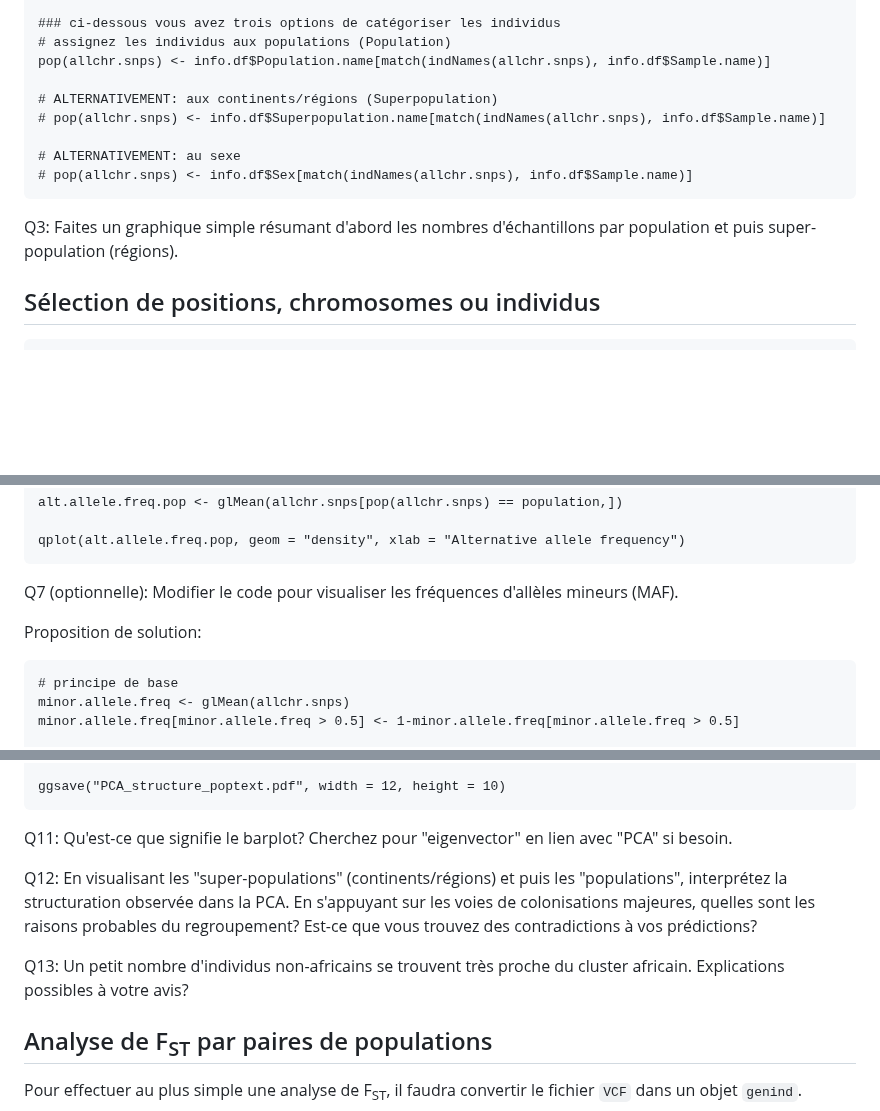
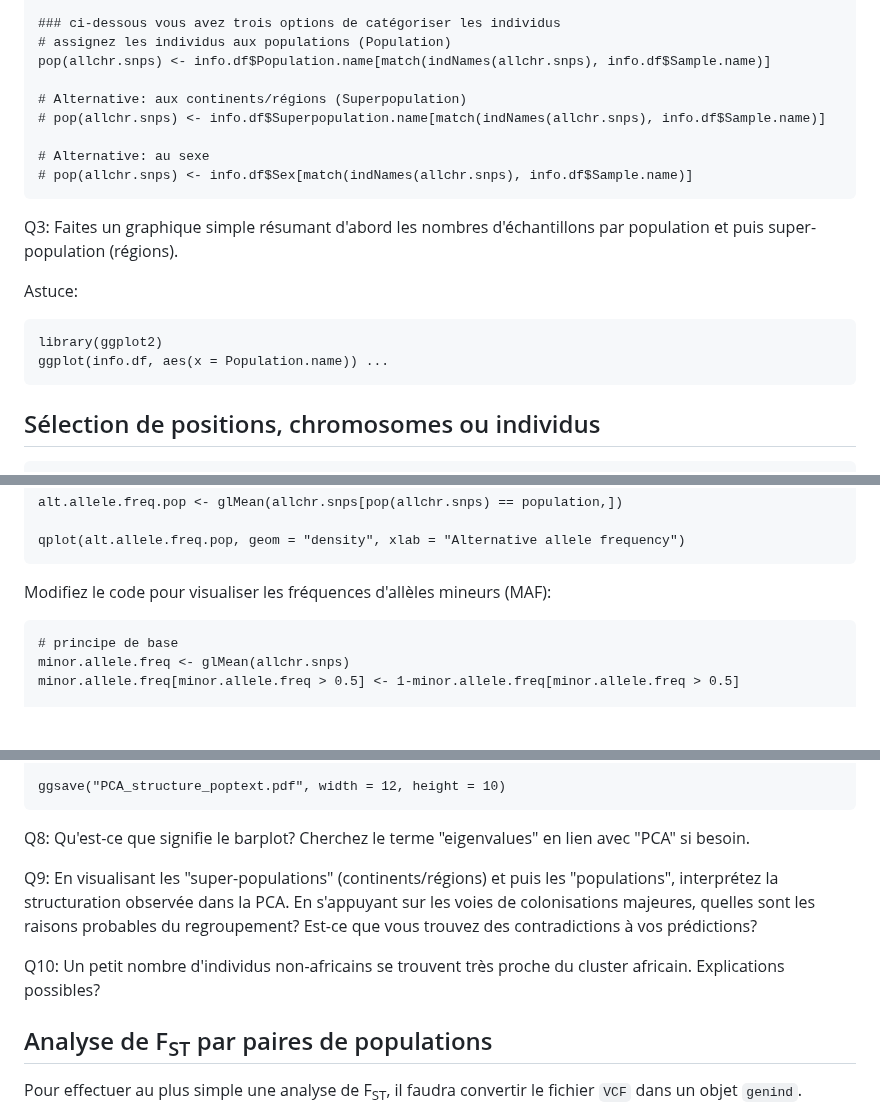
Before and after one commit to crolllab/teaching, a Markdown page: TP_Génétique_évolutive/TP_4_Structure_pop_humaines/README.md, 3 parts joined by grey strips. Rendered like a GitHub page; blank space fills up the shorter version.

````diff
--- a/TP_Génétique_évolutive/TP_4_Structure_pop_humaines/README.md
+++ b/TP_Génétique_évolutive/TP_4_Structure_pop_humaines/README.md
@@ -93,14 +90,20 @@ table(info.df$Superpopulation.name)
 # assignez les individus aux populations (Population)
 pop(allchr.snps) <- info.df$Population.name[match(indNames(allchr.snps), info.df$Sample.name)]
 
-# ALTERNATIVEMENT: aux continents/régions (Superpopulation)
+# Alternative: aux continents/régions (Superpopulation)
 # pop(allchr.snps) <- info.df$Superpopulation.name[match(indNames(allchr.snps), info.df$Sample.name)]
 
-# ALTERNATIVEMENT: au sexe
+# Alternative: au sexe
 # pop(allchr.snps) <- info.df$Sex[match(indNames(allchr.snps), info.df$Sample.name)]
 ```
 
 Q3: Faites un graphique simple résumant d'abord les nombres d'échantillons par population et puis super-population (régions).
+
+Astuce:
+```
+library(ggplot2)
+ggplot(info.df, aes(x = Population.name)) ...
+```
 
 ## Sélection de positions, chromosomes ou individus
 
@@ -164,9 +174,8 @@ alt.allele.freq.pop <- glMean(allchr.snps[pop(allchr.snps) == population,])
 qplot(alt.allele.freq.pop, geom = "density", xlab = "Alternative allele frequency")
 ```
 
-Q7 (optionnelle): Modifier le code pour visualiser les fréquences d'allèles mineurs (MAF).
+Modifiez le code pour visualiser les fréquences d'allèles mineurs (MAF):
 
-Proposition de solution:
 ```
 # principe de base
 minor.allele.freq <- glMean(allchr.snps)
@@ -265,11 +263,11 @@ ggplot(pca.data, aes(x = PC1, y = PC2, fill=region, color=region)) +
 ggsave("PCA_structure_poptext.pdf", width = 12, height = 10)
 ```
 
-Q11: Qu'est-ce que signifie le barplot? Cherchez pour "eigenvector" en lien avec "PCA" si besoin.
+Q8: Qu'est-ce que signifie le barplot? Cherchez le terme "eigenvalues" en lien avec "PCA" si besoin.
 
-Q12: En visualisant les "super-populations" (continents/régions) et puis les "populations", interprétez la structuration observée dans la PCA. En s'appuyant sur les voies de colonisations majeures, quelles sont les raisons probables du regroupement? Est-ce que vous trouvez des contradictions à vos prédictions?
+Q9: En visualisant les "super-populations" (continents/régions) et puis les "populations", interprétez la structuration observée dans la PCA. En s'appuyant sur les voies de colonisations majeures, quelles sont les raisons probables du regroupement? Est-ce que vous trouvez des contradictions à vos prédictions?
 
-Q13: Un petit nombre d'individus non-africains se trouvent très proche du cluster africain. Explications possibles à votre avis?
+Q10: Un petit nombre d'individus non-africains se trouvent très proche du cluster africain. Explications possibles?
 
 
 ## Analyse de F<sub>ST</sub> par paires de populations
````
Also changed, not shown: other parts of TP_Génétique_évolutive/TP_4_Structure_pop_humaines/README.md (+23 -30 lines).
